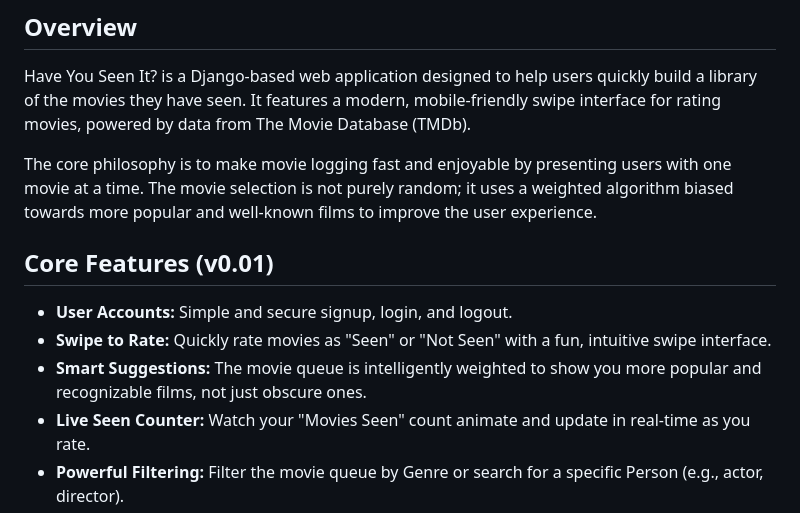
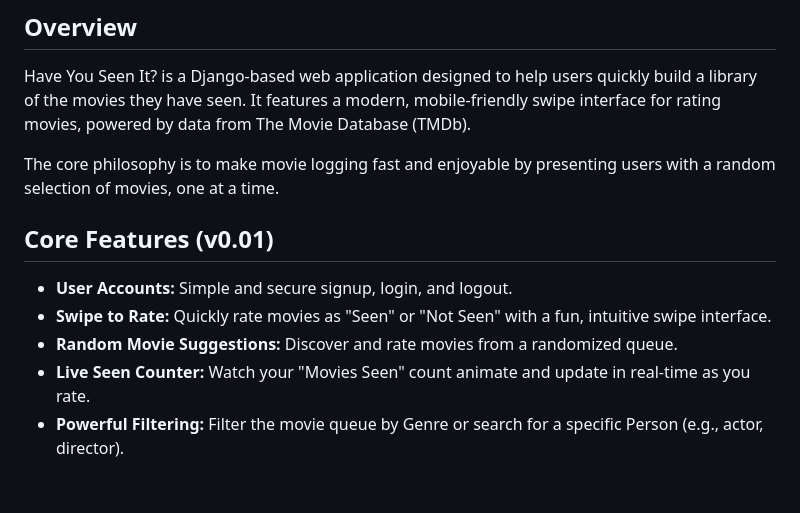
Before and after one commit to swiss1939/haveyouseenit, a Markdown page: README.md, the part around the change. GitHub-like rendering; blank space fills up the shorter version.

Commit message:
fixed readme again.

```diff
--- a/README.md
+++ b/README.md
@@ -6,13 +6,13 @@
 
 Have You Seen It? is a Django-based web application designed to help users quickly build a library of the movies they have seen. It features a modern, mobile-friendly swipe interface for rating movies, powered by data from The Movie Database (TMDb).
 
-The core philosophy is to make movie logging fast and enjoyable by presenting users with one movie at a time. The movie selection is not purely random; it uses a weighted algorithm biased towards more popular and well-known films to improve the user experience.
+The core philosophy is to make movie logging fast and enjoyable by presenting users with a random selection of movies, one at a time.
 
 ## Core Features (v0.01)
 
 -   **User Accounts:** Simple and secure signup, login, and logout.
 -   **Swipe to Rate:** Quickly rate movies as "Seen" or "Not Seen" with a fun, intuitive swipe interface.
--   **Smart Suggestions:** The movie queue is intelligently weighted to show you more popular and recognizable films, not just obscure ones.
+-   **Random Movie Suggestions:** Discover and rate movies from a randomized queue.
 -   **Live Seen Counter:** Watch your "Movies Seen" count animate and update in real-time as you rate.
 -   **Powerful Filtering:** Filter the movie queue by Genre or search for a specific Person (e.g., actor, director).
 -   **Profile Dashboard:** View your total movie count and account details on a personal dashboard.
```
